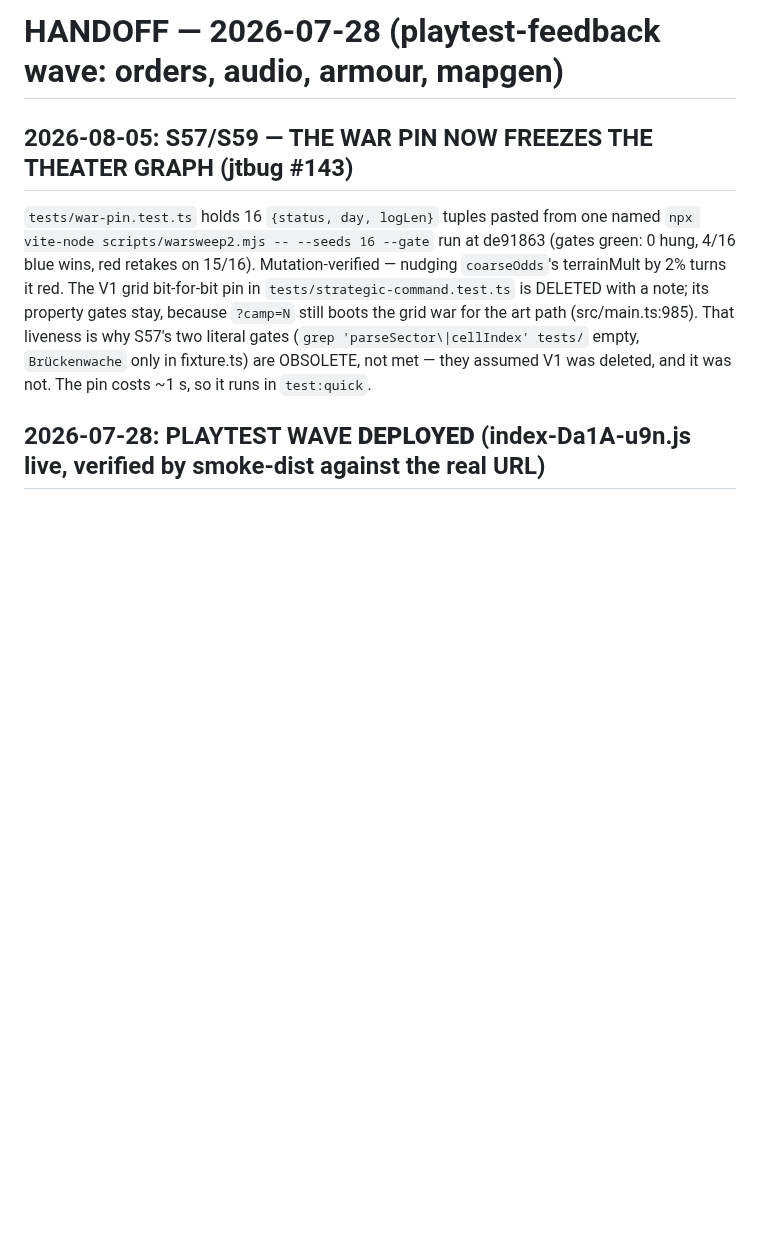
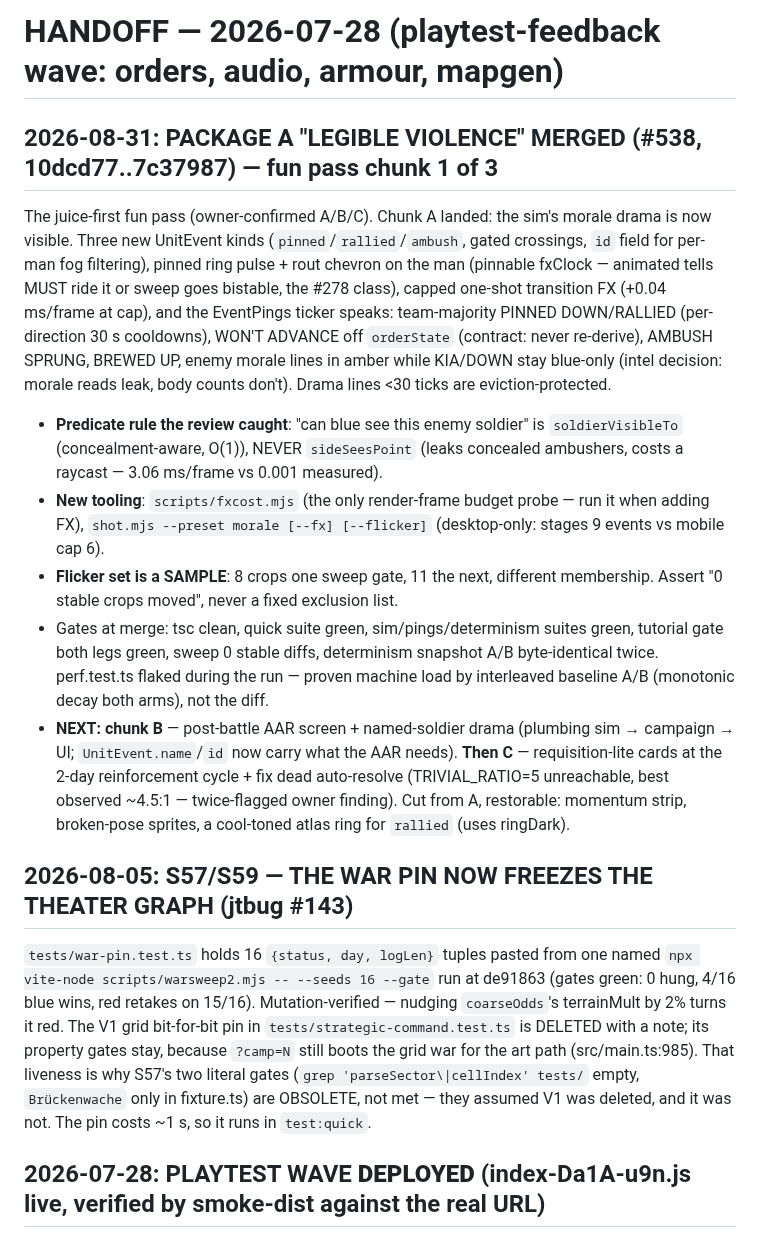
Before and after one commit to FlaccidNoise/top-down-military-rts, a Markdown page: HANDOFF.md, the part around the change. Drawn GitHub-style; blank space fills up the shorter version.

Commit message:
docs: record package A legible-violence merge in HANDOFF

```diff
--- a/HANDOFF.md
+++ b/HANDOFF.md
@@ -1,4 +1,12 @@
 # HANDOFF — 2026-07-28 (playtest-feedback wave: orders, audio, armour, mapgen)
+
+## 2026-08-31: PACKAGE A "LEGIBLE VIOLENCE" MERGED (#538, 10dcd77..7c37987) — fun pass chunk 1 of 3
+The juice-first fun pass (owner-confirmed A/B/C). Chunk A landed: the sim's morale drama is now visible. Three new UnitEvent kinds (`pinned`/`rallied`/`ambush`, gated crossings, `id` field for per-man fog filtering), pinned ring pulse + rout chevron on the man (pinnable fxClock — animated tells MUST ride it or sweep goes bistable, the #278 class), capped one-shot transition FX (+0.04 ms/frame at cap), and the EventPings ticker speaks: team-majority PINNED DOWN/RALLIED (per-direction 30 s cooldowns), WON'T ADVANCE off `orderState` (contract: never re-derive), AMBUSH SPRUNG, BREWED UP, enemy morale lines in amber while KIA/DOWN stay blue-only (intel decision: morale reads leak, body counts don't). Drama lines <30 ticks are eviction-protected.
+- **Predicate rule the review caught**: "can blue see this enemy soldier" is `soldierVisibleTo` (concealment-aware, O(1)), NEVER `sideSeesPoint` (leaks concealed ambushers, costs a raycast — 3.06 ms/frame vs 0.001 measured).
+- **New tooling**: `scripts/fxcost.mjs` (the only render-frame budget probe — run it when adding FX), `shot.mjs --preset morale [--fx] [--flicker]` (desktop-only: stages 9 events vs mobile cap 6).
+- **Flicker set is a SAMPLE**: 8 crops one sweep gate, 11 the next, different membership. Assert "0 stable crops moved", never a fixed exclusion list.
+- Gates at merge: tsc clean, quick suite green, sim/pings/determinism suites green, tutorial gate both legs green, sweep 0 stable diffs, determinism snapshot A/B byte-identical twice. perf.test.ts flaked during the run — proven machine load by interleaved baseline A/B (monotonic decay both arms), not the diff.
+- **NEXT: chunk B** — post-battle AAR screen + named-soldier drama (plumbing sim → campaign → UI; `UnitEvent.name`/`id` now carry what the AAR needs). **Then C** — requisition-lite cards at the 2-day reinforcement cycle + fix dead auto-resolve (TRIVIAL_RATIO=5 unreachable, best observed ~4.5:1 — twice-flagged owner finding). Cut from A, restorable: momentum strip, broken-pose sprites, a cool-toned atlas ring for `rallied` (uses ringDark).
 
 ## 2026-08-05: S57/S59 — THE WAR PIN NOW FREEZES THE THEATER GRAPH (jtbug #143)
 `tests/war-pin.test.ts` holds 16 `{status, day, logLen}` tuples pasted from one named `npx vite-node scripts/warsweep2.mjs -- --seeds 16 --gate` run at de91863 (gates green: 0 hung, 4/16 blue wins, red retakes on 15/16). Mutation-verified — nudging `coarseOdds`'s terrainMult by 2% turns it red. The V1 grid bit-for-bit pin in `tests/strategic-command.test.ts` is DELETED with a note; its property gates stay, because `?camp=N` still boots the grid war for the art path (src/main.ts:985). That liveness is why S57's two literal gates (`grep 'parseSector\|cellIndex' tests/` empty, `Brückenwache` only in fixture.ts) are OBSOLETE, not met — they assumed V1 was deleted, and it was not. The pin costs ~1 s, so it runs in `test:quick`.
```
